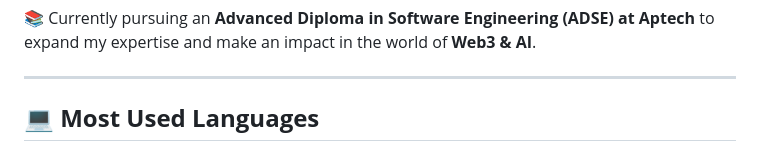
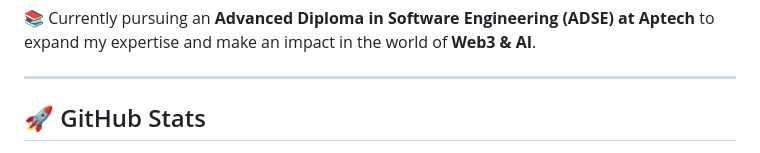
Before and after one commit to mazino-ux/mazino-ux, a Markdown page: README.md, the part around the change printed below. GitHub-like rendering.

```diff
--- a/README.md
+++ b/README.md
@@ -27,5 +27,5 @@
 
 ---
 
-## 💻 **Most Used Languages**
+## 🚀 GitHub Stats
 
```
Also changed, not shown: other parts of README.md (+13 -2 lines).
